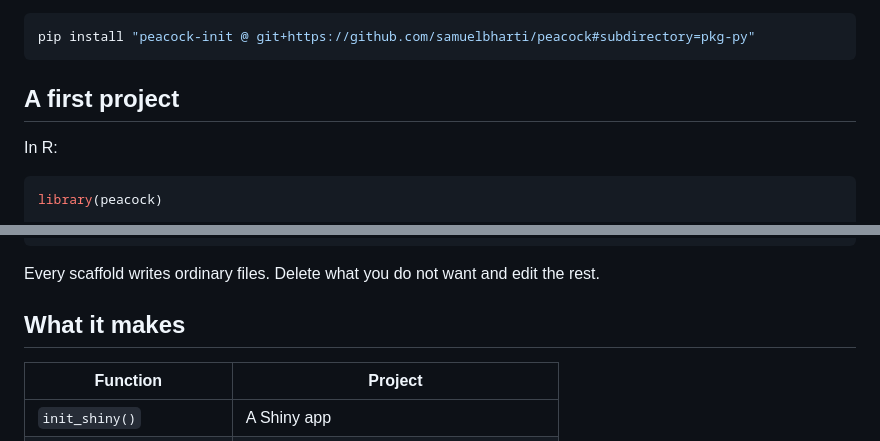
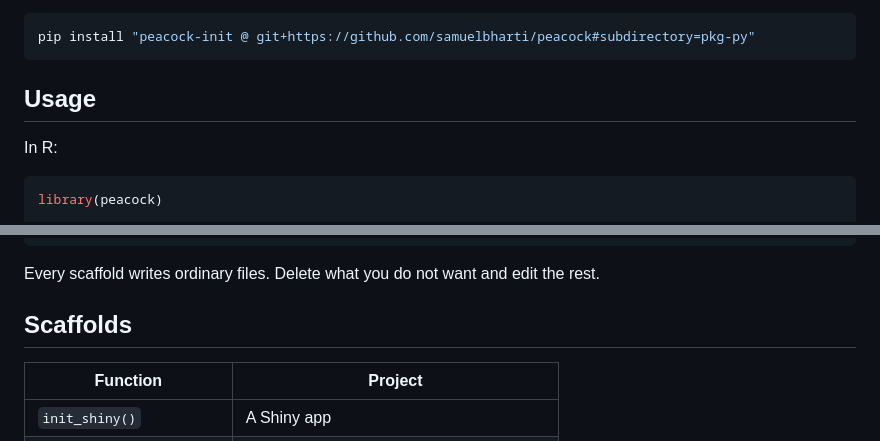
Before and after one commit to samuelbharti/peacock, a Markdown page: README.md, 2 parts joined by grey strips. Drawn GitHub-style.

Commit message:
docs: use plain section names
"A first project" becomes Usage and "What it makes" becomes Scaffolds, matching
the other packages.

````diff
--- a/README.md
+++ b/README.md
@@ -26,7 +26,7 @@ Python, from this repository:
 pip install "peacock-init @ git+https://github.com/samuelbharti/peacock#subdirectory=pkg-py"
 ```
 
-## A first project
+## Usage
 
 In R:
 
@@ -51,7 +51,7 @@ peacock templates
 Every scaffold writes ordinary files. Delete what you do not want and edit the
 rest.
 
-## What it makes
+## Scaffolds
 
 | Function | Project |
 | --- | --- |
````
